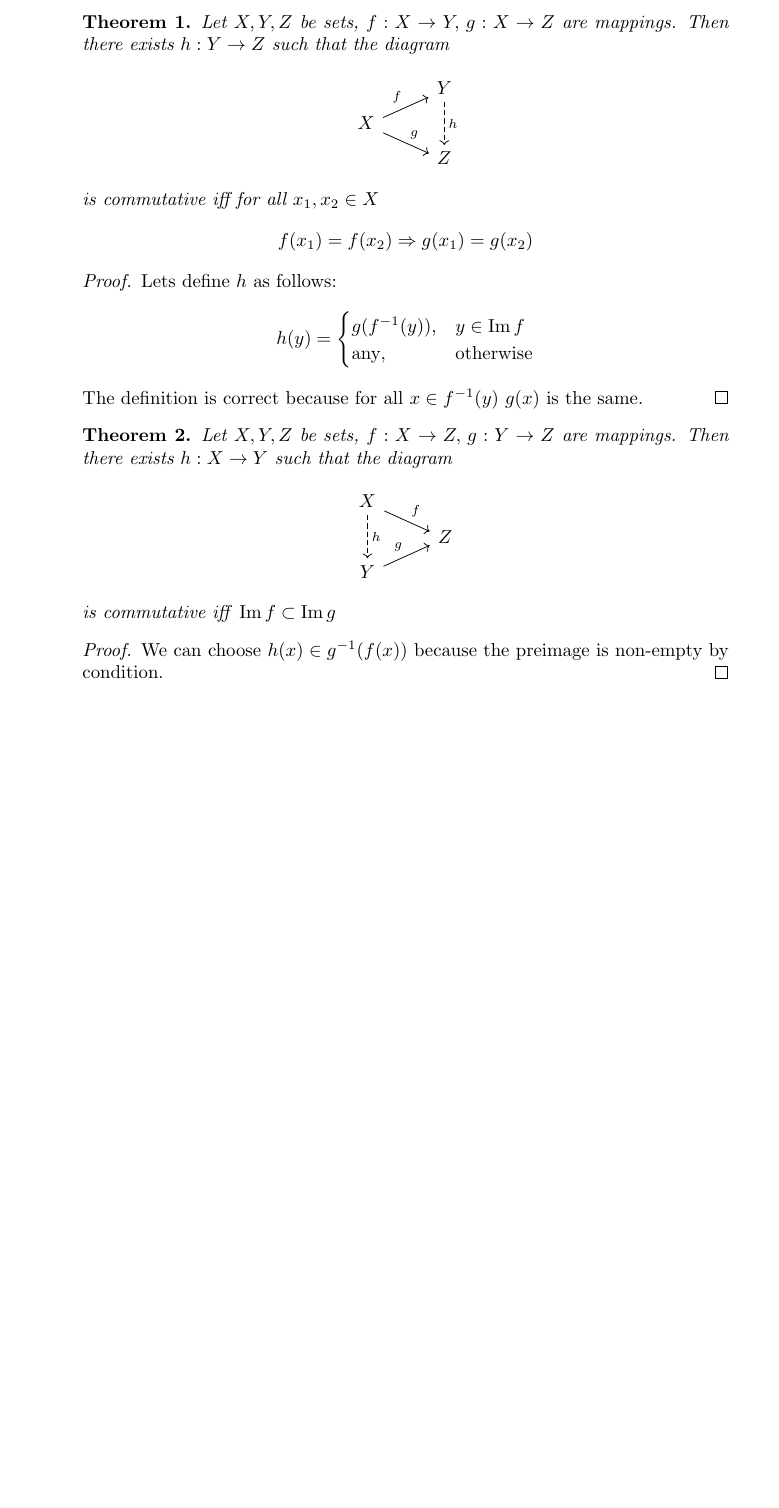
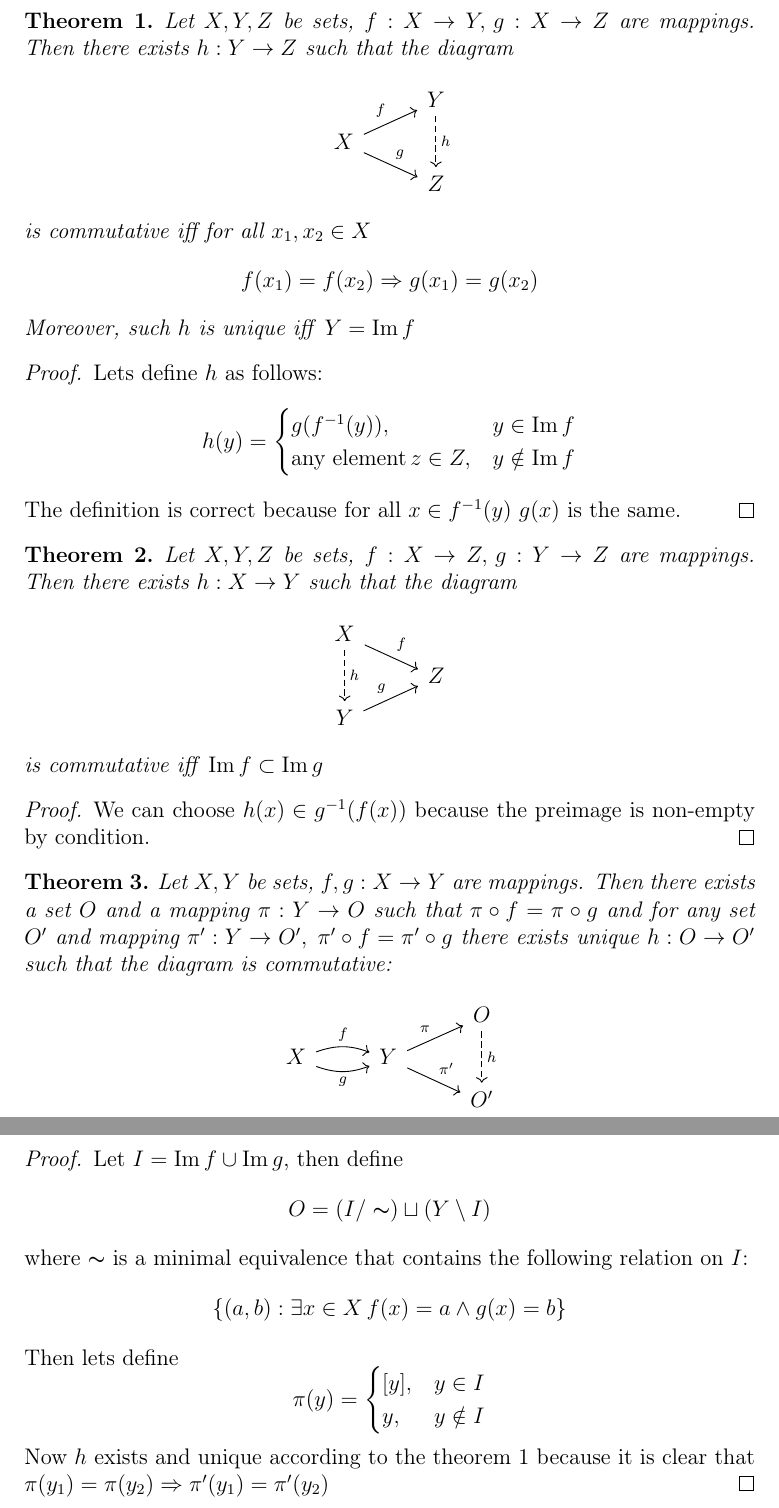
Before and after one commit to beliaevs/latex_docs, a LaTeX document (diagrams.tex): part of the page before the commit and two parts of pages 1 and 2 of 2 after it, the two joined at a grey line, cut so that both start at the same text, the shorter picture padded with empty space. Compiled offline with pdfLaTeX.

Commit message:
added coequalisers

```diff
--- a/diagrams.tex
+++ b/diagrams.tex
@@ -1,5 +1,9 @@
-\documentclass{article}
+\documentclass[a4paper, 12pt]{article}
 
+%\usepackage[T2A]{fontenc}
+\usepackage[T1]{fontenc}
+\usepackage[utf8]{inputenc}
+\usepackage[english]{babel}
 \usepackage{amsfonts}
 \usepackage{amssymb}
 \usepackage{amsmath}
@@ -10,8 +14,7 @@
 \DeclareMathOperator{\Image}{Im}
 
 \begin{document}
-
-\begin{thm}
+\begin{thm}\label{RelImages}
     Let $X, Y, Z$ be sets, $f:X\to Y,\,g:X\to Z$ are mappings. Then there exists $h: Y\to Z$
     such that the diagram
     \[
@@ -25,6 +28,7 @@
     \[
         f(x_1)=f(x_2) \Rightarrow g(x_1)=g(x_2)
     \]
+    Moreover, such $h$ is unique iff\, $Y=\Image f$
 \end{thm}
 \begin{proof}
     Lets define $h$ as follows:
@@ -32,7 +36,7 @@
         h(y) =
         \begin{cases}
             g(f^{-1}(y)), & y\in \Image f\\
-            \text{any}, & \text{otherwise}
+            \text{any element}\, z\in Z, & y\notin \Image f
         \end{cases}
     \]
     The definition is correct because for all $x\in f^{-1}(y)$ $g(x)$ is the same.
@@ -55,4 +59,40 @@
     the preimage is non-empty by condition.
 \end{proof}
 
+\begin{thm}
+    Let $X, Y$ be sets, $f, g:X\to Y$ are mappings. Then there exists
+    a set $O$ and a mapping $\pi: Y\to O$ such that $\pi\circ f=\pi\circ g$
+    and for any set $O'$ and mapping $\pi':Y\to O',\; \pi'\circ f = \pi'\circ g$
+    there exists unique $h:O\to O'$ such that
+    the diagram is commutative:
+    \[
+    \begin{tikzcd}[row sep=tiny]
+        &                     &   O\arrow[dd, dashrightarrow, "h"]\\
+        X\arrow[r, bend left=20, "f"]\arrow[r, bend right=20, "g"{below}]& Y\arrow[ur, "\pi"]\arrow[dr, "\pi'"] & \\
+        &                     &   O'\\
+    \end{tikzcd}
+    \]
+\end{thm}
+\begin{proof}
+    Let $I=\Image f\cup \Image g$, then define
+    \[
+        O=(I/\thicksim )\sqcup (Y\setminus I)
+    \]
+    where $\thicksim$ is a minimal equivalence that contains the following
+    relation on $I$:
+    \[
+        \{(a, b): \exists x\in X\,f(x)=a \land  g(x)=b\}
+    \]
+    Then lets define
+    \[
+        \pi(y)=
+        \begin{cases}
+            [y],&y\in I\\
+            y,&y\notin I
+        \end{cases}
+    \]
+    Now $h$ exists and unique according to the theorem \ref{RelImages}
+    because it is clear that $\pi(y_1)=\pi(y_2) \Rightarrow
+    \pi'(y_1)=\pi'(y_2)$
+\end{proof}
 \end{document}
```
